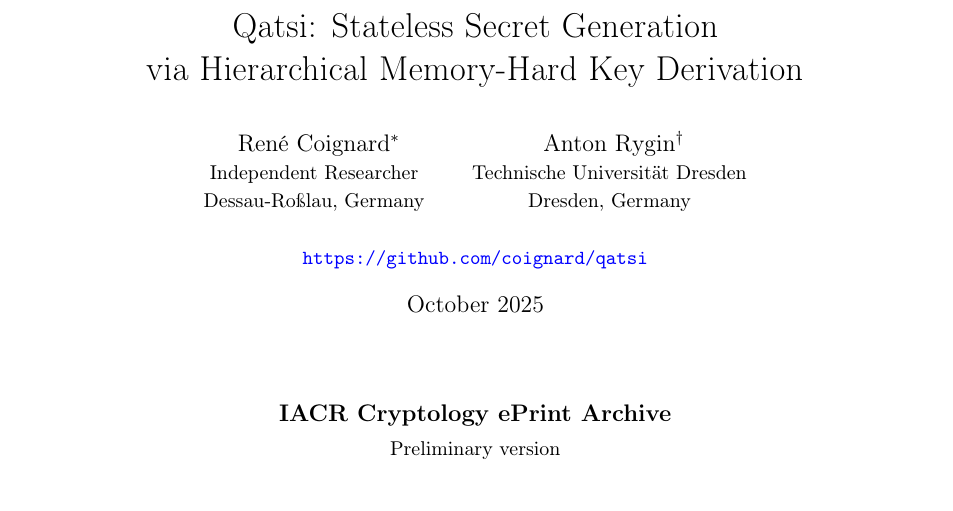
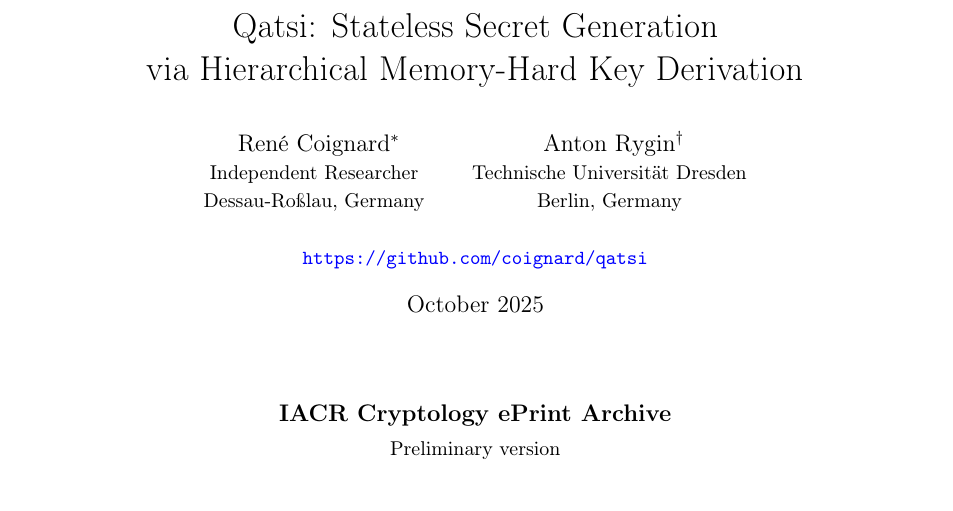
Before and after one commit to coignard/qatsi, a LaTeX paper (paper/qatsi-technical-report.tex): part of page 1 of 11, cut so that both start at the same text. Compiled offline with pdfLaTeX.

Commit message:
Update PDF/LaTeX

```diff
--- a/paper/qatsi-technical-report.tex
+++ b/paper/qatsi-technical-report.tex
@@ -42,7 +42,7 @@
         \begin{tabular}{c}
             Anton Rygin\thanks{Email: \texttt{anton.rygin@tu-dresden.de}. ORCID: 0009-0009-3640-9872}\\
             {\small Technische Universität Dresden}\\
-            {\small Dresden, Germany}
+            {\small Berlin, Germany}
         \end{tabular}
     \end{tabular}\\[1cm]
     {\small \url{https://github.com/coignard/qatsi}}
```
Also changed, not shown: paper/qatsi-technical-report.pdf.
